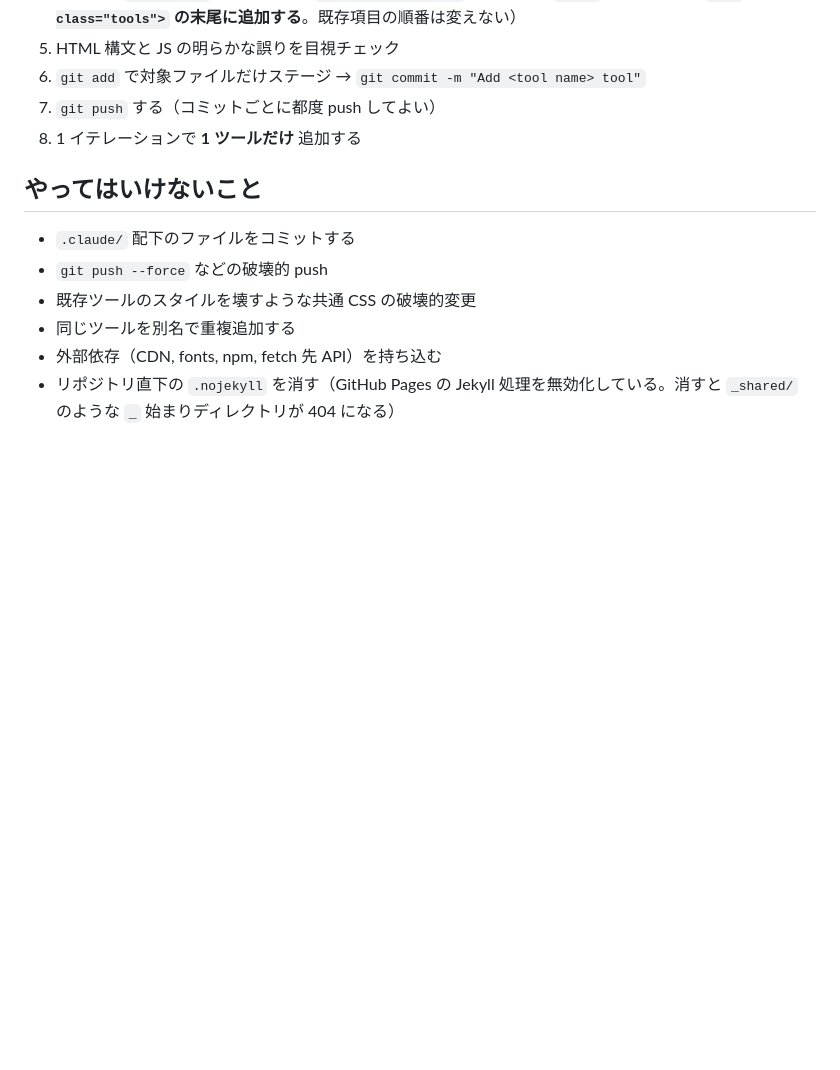
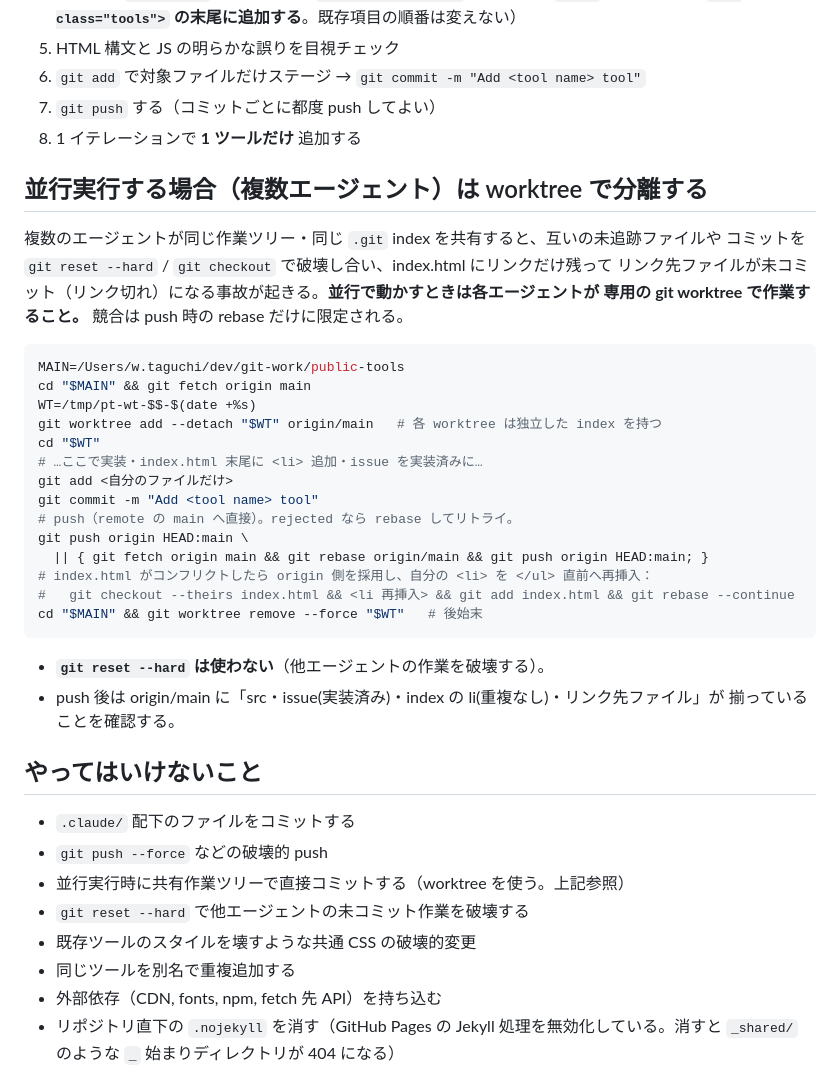
Before and after one commit to tiwuofficial/public-tools, a Markdown page: AGENTS.md, the part around the change. Rendered like a GitHub page; blank space fills up the shorter version.

Commit message:
Document worktree-isolated workflow for concurrent agents

````diff
--- a/AGENTS.md
+++ b/AGENTS.md
@@ -79,10 +79,40 @@
 7. `git push` する（コミットごとに都度 push してよい）
 8. 1 イテレーションで **1 ツールだけ** 追加する
 
+## 並行実行する場合（複数エージェント）は worktree で分離する
+
+複数のエージェントが同じ作業ツリー・同じ `.git` index を共有すると、互いの未追跡ファイルや
+コミットを `git reset --hard` / `git checkout` で破壊し合い、index.html にリンクだけ残って
+リンク先ファイルが未コミット（リンク切れ）になる事故が起きる。**並行で動かすときは各エージェントが
+専用の git worktree で作業すること。** 競合は push 時の rebase だけに限定される。
+
+```sh
+MAIN=/Users/w.taguchi/dev/git-work/public-tools
+cd "$MAIN" && git fetch origin main
+WT=/tmp/pt-wt-$$-$(date +%s)
+git worktree add --detach "$WT" origin/main   # 各 worktree は独立した index を持つ
+cd "$WT"
+# …ここで実装・index.html 末尾に <li> 追加・issue を実装済みに…
+git add <自分のファイルだけ>
+git commit -m "Add <tool name> tool"
+# push（remote の main へ直接）。rejected なら rebase してリトライ。
+git push origin HEAD:main \
+  || { git fetch origin main && git rebase origin/main && git push origin HEAD:main; }
+# index.html がコンフリクトしたら origin 側を採用し、自分の <li> を </ul> 直前へ再挿入：
+#   git checkout --theirs index.html && <li 再挿入> && git add index.html && git rebase --continue
+cd "$MAIN" && git worktree remove --force "$WT"   # 後始末
+```
+
+- **`git reset --hard` は使わない**（他エージェントの作業を破壊する）。
+- push 後は origin/main に「src・issue(実装済み)・index の li(重複なし)・リンク先ファイル」が
+  揃っていることを確認する。
+
 ## やってはいけないこと
 
 - `.claude/` 配下のファイルをコミットする
 - `git push --force` などの破壊的 push
+- 並行実行時に共有作業ツリーで直接コミットする（worktree を使う。上記参照）
+- `git reset --hard` で他エージェントの未コミット作業を破壊する
 - 既存ツールのスタイルを壊すような共通 CSS の破壊的変更
 - 同じツールを別名で重複追加する
 - 外部依存（CDN, fonts, npm, fetch 先 API）を持ち込む
````
